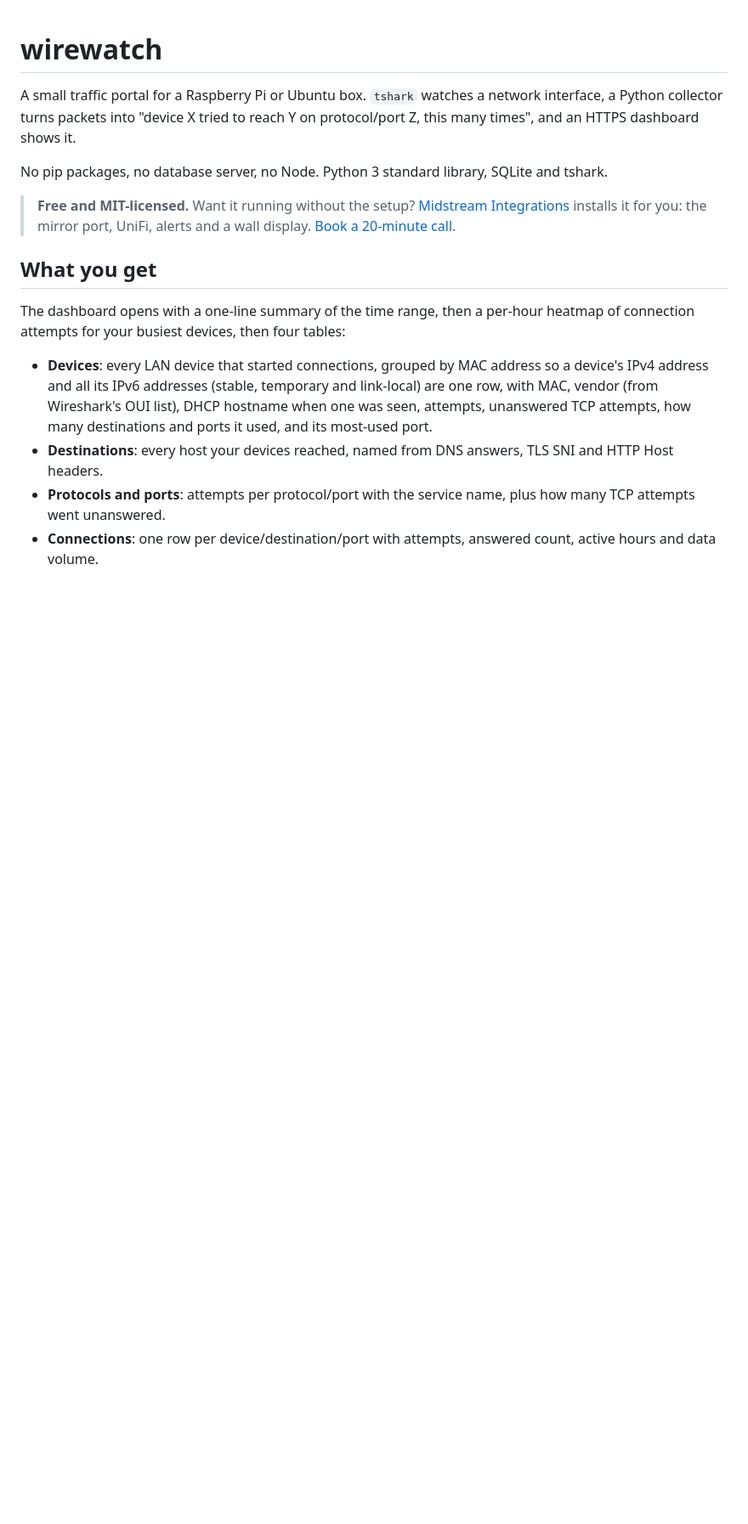
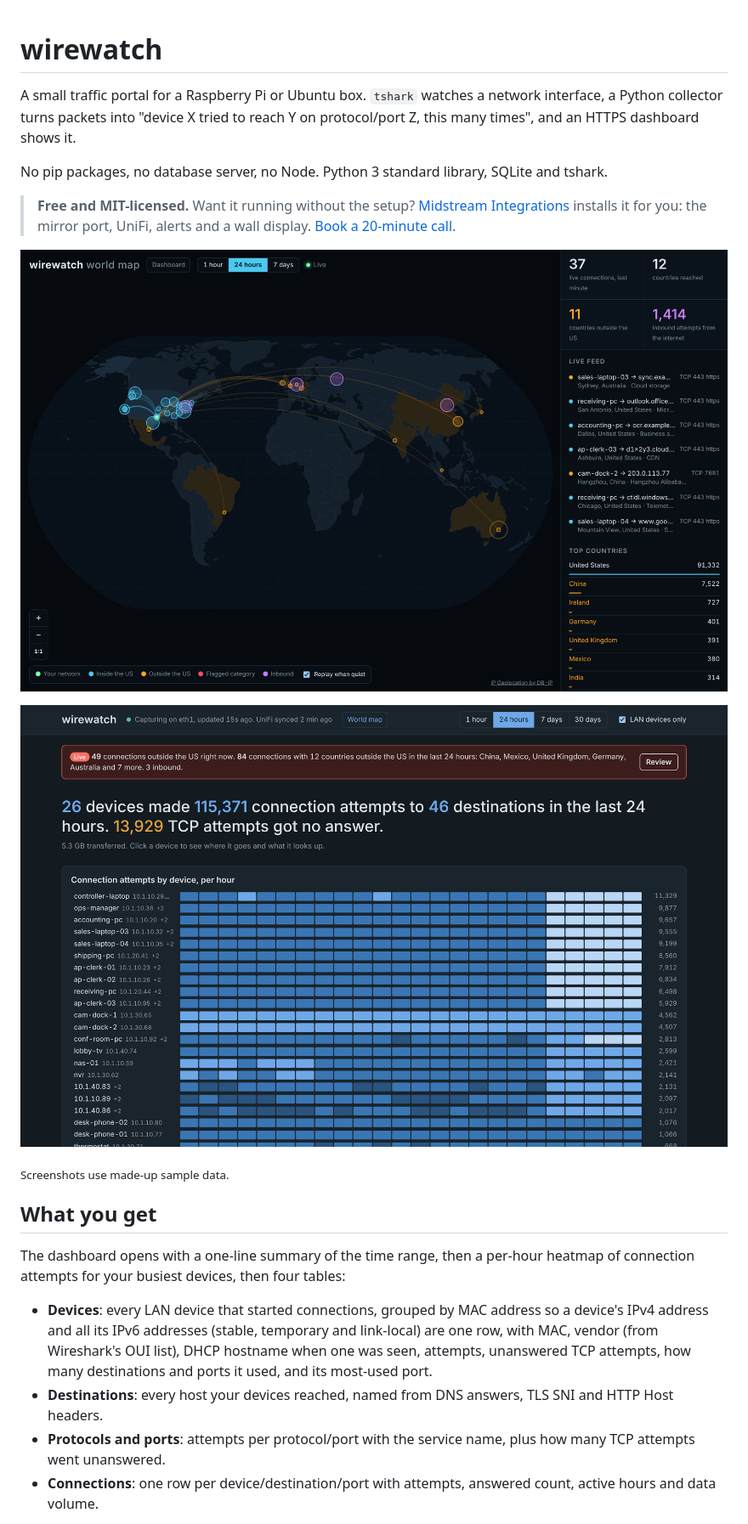
Before and after one commit to Midstream-Integrations/wirewatch, a Markdown page: README.md, the part around the change. Shown at 85% size. GitHub-like rendering; pictures changed too: docs/images/dashboard.png (added), docs/images/world-map.png (added); blank space fills up the shorter version.

Commit message:
Add screenshots and setup section

```diff
--- a/README.md
+++ b/README.md
@@ -5,6 +5,12 @@ A small traffic portal for a Raspberry Pi or Ubuntu box. `tshark` watches a netw
 No pip packages, no database server, no Node. Python 3 standard library, SQLite and tshark.
 
 > **Free and MIT-licensed.** Want it running without the setup? [Midstream Integrations](https://www.midstreamintegrations.com/dashboard.html) installs it for you: the mirror port, UniFi, alerts and a wall display. [Book a 20-minute call](https://midstreamintegrations.com/contact).
+
+![wirewatch world map: live connections from your network to every country it reaches](docs/images/world-map.png)
+
+![wirewatch dashboard: connection attempts per device per hour, with an alert for traffic outside the US](docs/images/dashboard.png)
+
+<sub>Screenshots use made-up sample data.</sub>
 
 ## What you get
 
```
